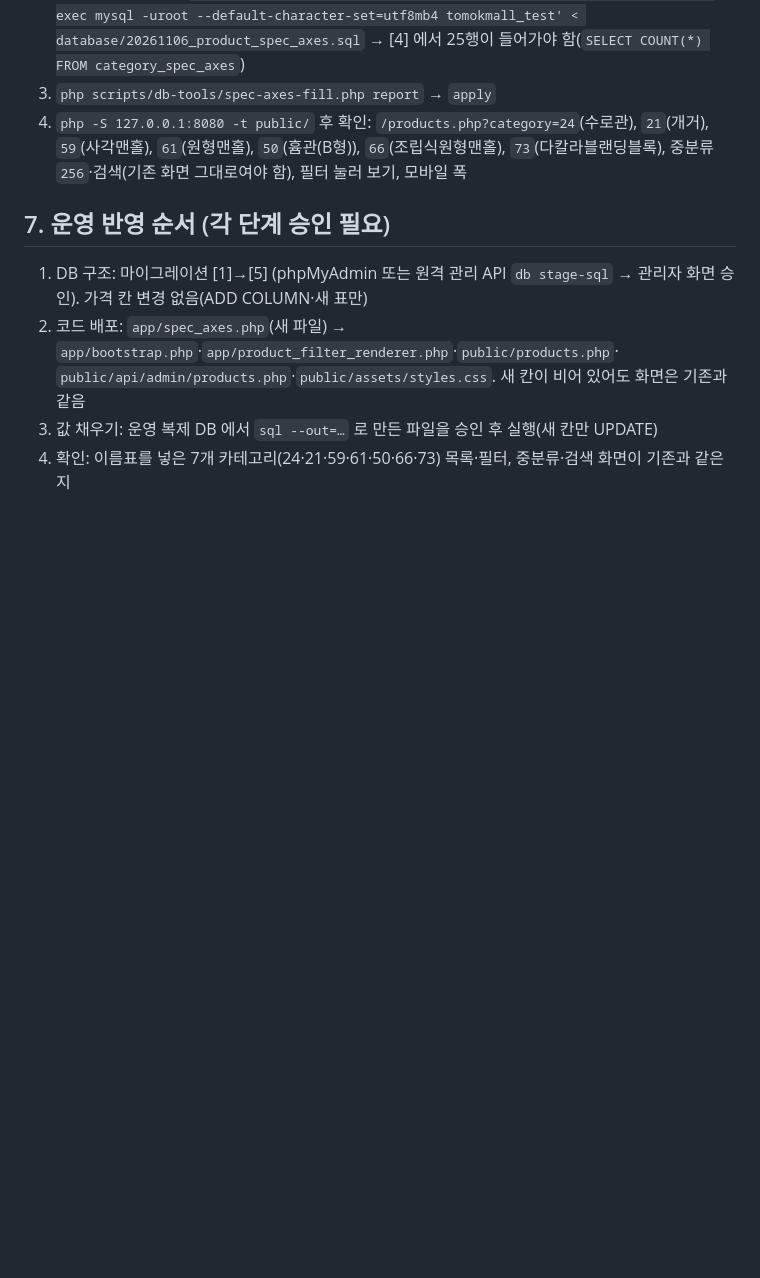
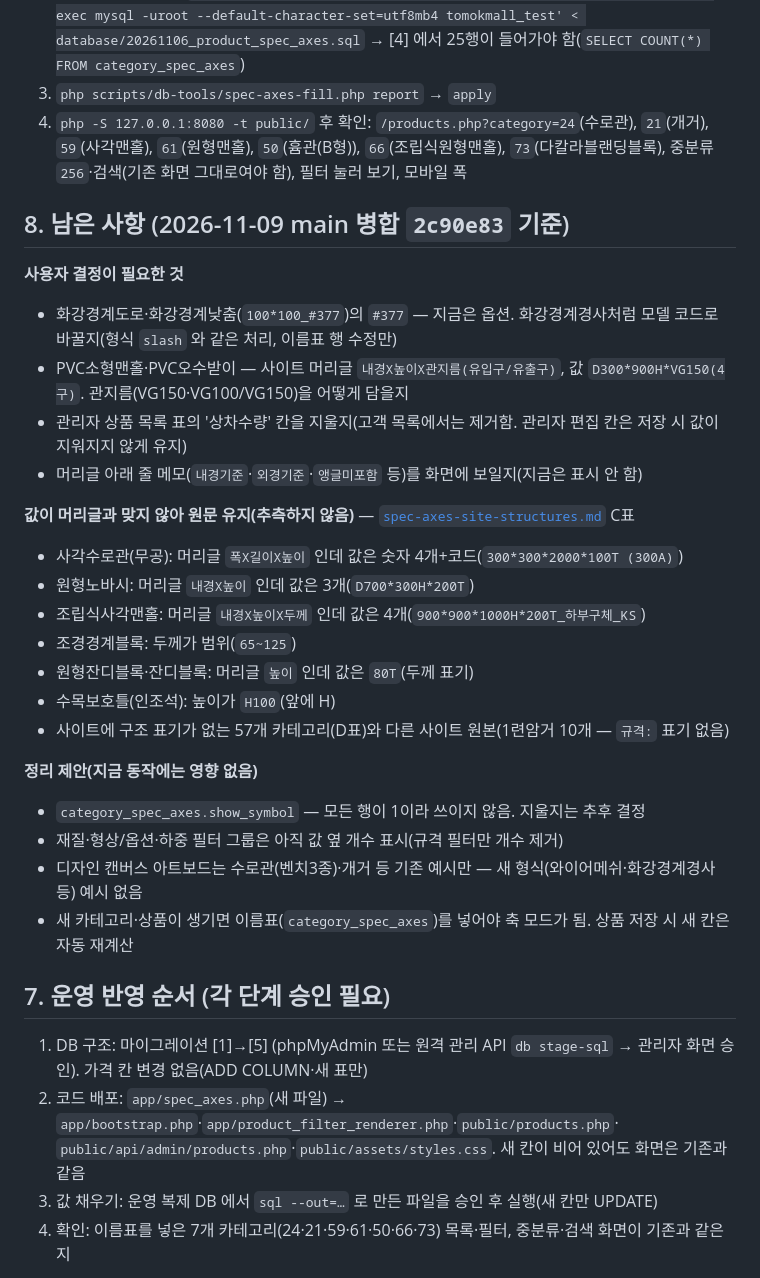
Before and after one commit to bmicns/tomokmall, a Markdown page: docs/02-design/spec-axes.md, the part around the change. Rendered like a GitHub page; blank space fills up the shorter version.

Commit message:
문서: 규격 구조화 남은 사항(결정 필요·원문 유지·정리 제안) 정리
Co-Authored-By: Claude Opus 5.5 <noreply@anthropic.com>
Claude-Session: https://claude.ai/code/session_01N7pRDkbXbbfuvNSmudEutB

```diff
--- a/docs/02-design/spec-axes.md
+++ b/docs/02-design/spec-axes.md
@@ -125,6 +125,29 @@ php scripts/db-tools/spec-axes-fill.php sql --out=<저장소 밖 파일>  # 운
 4. `php -S 127.0.0.1:8080 -t public/` 후 확인: `/products.php?category=24`(수로관), `21`(개거), `59`(사각맨홀), `61`(원형맨홀), `50`(흄관(B형)), `66`(조립식원형맨홀), `73`(다칼라블랜딩블록),
    중분류 `256`·검색(기존 화면 그대로여야 함), 필터 눌러 보기, 모바일 폭
 
+## 8. 남은 사항 (2026-11-09 main 병합 `2c90e83` 기준)
+
+**사용자 결정이 필요한 것**
+- 화강경계도로·화강경계낮춤(`100*100_#377`)의 `#377` — 지금은 옵션. 화강경계경사처럼 모델 코드로 바꿀지(형식 `slash` 와 같은 처리, 이름표 행 수정만)
+- PVC소형맨홀·PVC오수받이 — 사이트 머리글 `내경X높이X관지름(유입구/유출구)`, 값 `D300*900H*VG150(4구)`. 관지름(VG150·VG100/VG150)을 어떻게 담을지
+- 관리자 상품 목록 표의 '상차수량' 칸을 지울지(고객 목록에서는 제거함. 관리자 편집 칸은 저장 시 값이 지워지지 않게 유지)
+- 머리글 아래 줄 메모(`내경기준`·`외경기준`·`앵글미포함` 등)를 화면에 보일지(지금은 표시 안 함)
+
+**값이 머리글과 맞지 않아 원문 유지(추측하지 않음)** — [`spec-axes-site-structures.md`](../03-analysis/spec-axes-site-structures.md) C표
+- 사각수로관(무공): 머리글 `폭X길이X높이` 인데 값은 숫자 4개+코드(`300*300*2000*100T (300A)`)
+- 원형노바시: 머리글 `내경X높이` 인데 값은 3개(`D700*300H*200T`)
+- 조립식사각맨홀: 머리글 `내경X높이X두께` 인데 값은 4개(`900*900*1000H*200T_하부구체_KS`)
+- 조경경계블록: 두께가 범위(`65~125`)
+- 원형잔디블록·잔디블록: 머리글 `높이` 인데 값은 `80T`(두께 표기)
+- 수목보호틀(인조석): 높이가 `H100`(앞에 H)
+- 사이트에 구조 표기가 없는 57개 카테고리(D표)와 다른 사이트 원본(1련암거 10개 — `규격:` 표기 없음)
+
+**정리 제안(지금 동작에는 영향 없음)**
+- `category_spec_axes.show_symbol` — 모든 행이 1이라 쓰이지 않음. 지울지는 추후 결정
+- 재질·형상/옵션·하중 필터 그룹은 아직 값 옆 개수 표시(규격 필터만 개수 제거)
+- 디자인 캔버스 아트보드는 수로관(벤치3종)·개거 등 기존 예시만 — 새 형식(와이어메쉬·화강경계경사 등) 예시 없음
+- 새 카테고리·상품이 생기면 이름표(`category_spec_axes`)를 넣어야 축 모드가 됨. 상품 저장 시 새 칸은 자동 재계산
+
 ## 7. 운영 반영 순서 (각 단계 승인 필요)
 
 1. DB 구조: 마이그레이션 [1]→[5] (phpMyAdmin 또는 원격 관리 API `db stage-sql` → 관리자 화면 승인). 가격 칸 변경 없음(ADD COLUMN·새 표만)
```
